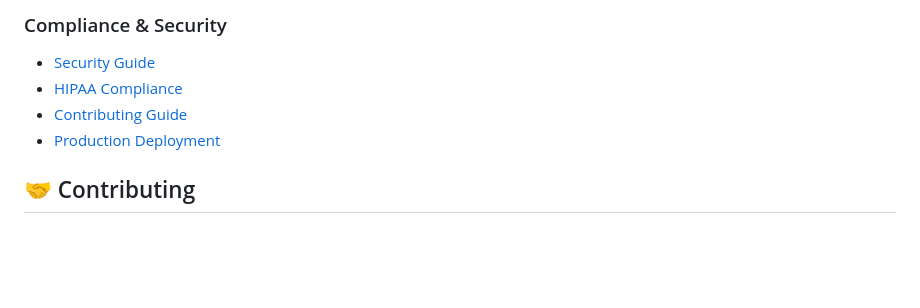
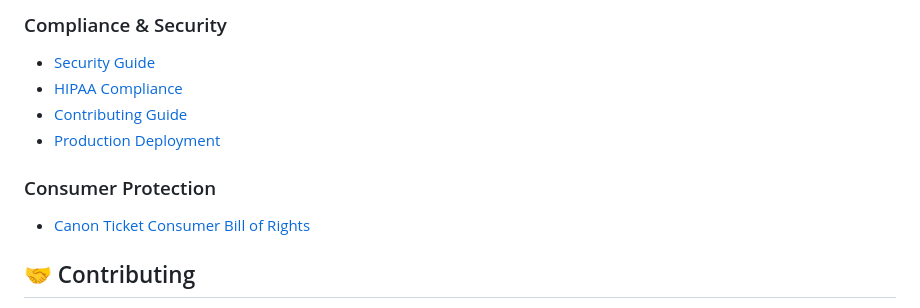
Before and after one commit to permephem/null, a Markdown page: README.md, the part around the change. Drawn GitHub-style; blank space fills up the shorter version.

```diff
--- a/README.md
+++ b/README.md
@@ -316,6 +316,9 @@ forge test
 - [Contributing Guide](CONTRIBUTING.md)
 - [Production Deployment](README-PRODUCTION.md)
 
+### Consumer Protection
+- [Canon Ticket Consumer Bill of Rights](docs/canon-ticket-consumer-bill-of-rights.md)
+
 ## 🤝 Contributing
 
 1. Fork the repository
```
Also changed, not shown: apps/ticket-verification/README.md (+7 -0 lines), docs/canon-ticket-consumer-bill-of-rights.md (added, +69 -0 lines).
